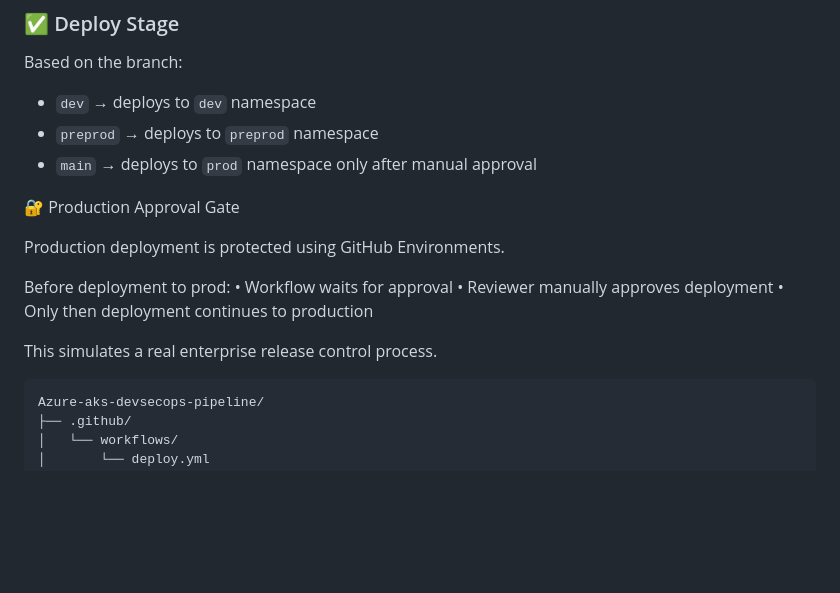
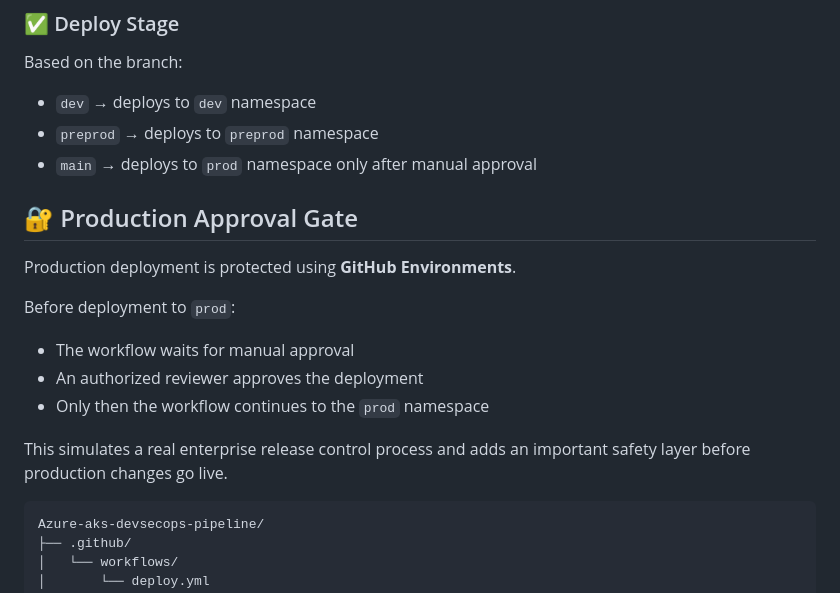
Before and after one commit to sudhir81/azure-aks-devsecops-pipeline, a Markdown page: README.md, the part around the change. Drawn GitHub-style; blank space fills up the shorter version.

Commit message:
Update README with production deployment details
Clarify production approval process and GitHub Environments usage.

````diff
--- a/README.md
+++ b/README.md
@@ -93,17 +93,17 @@ Based on the branch:
 - `dev` → deploys to `dev` namespace
 - `preprod` → deploys to `preprod` namespace
 - `main` → deploys to `prod` namespace only after manual approval
+## 🔐 Production Approval Gate
 
-🔐 Production Approval Gate
+Production deployment is protected using **GitHub Environments**.
 
-Production deployment is protected using GitHub Environments.
+Before deployment to `prod`:
 
-Before deployment to prod:
-	•	Workflow waits for approval
-	•	Reviewer manually approves deployment
-	•	Only then deployment continues to production
+- The workflow waits for manual approval
+- An authorized reviewer approves the deployment
+- Only then the workflow continues to the `prod` namespace
 
-This simulates a real enterprise release control process.
+This simulates a real enterprise release control process and adds an important safety layer before production changes go live.
 
 ```
 Azure-aks-devsecops-pipeline/
````
